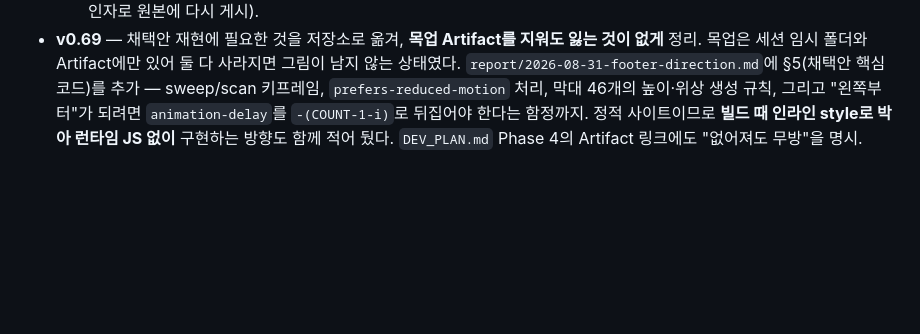
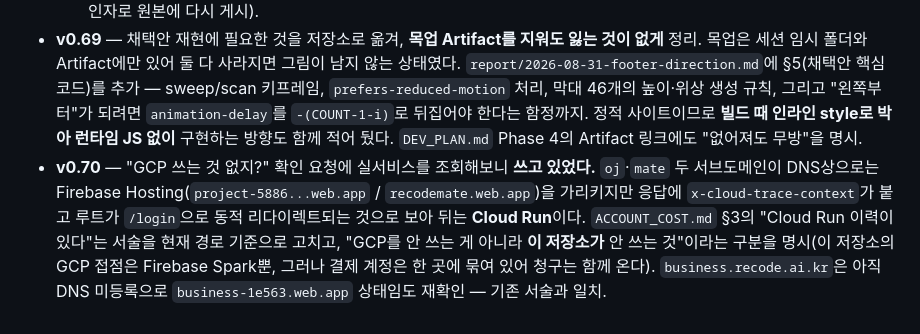
Before and after one commit to re8code/home, a Markdown page: docs/DEVLOG.md, the part around the change. GitHub-like rendering; blank space fills up the shorter version.

```diff
--- a/docs/DEVLOG.md
+++ b/docs/DEVLOG.md
@@ -462,3 +462,4 @@
   - **내용(링크 구성·카피)은 사용자가 다시 고민 중이라 미정** — 목업의 링크·문구는 배치 확인용 임시안이므로 그대로 옮기지 않는다. 사업자 정보 표기 여부, 죽은 링크 2개(FAQ·문의)의 목적지도 함께 미정.
   - 코드 변경 없음(문서만). `docs/DEV_PLAN.md`에 **Phase 4**로 배경·확정 사항·남은 결정·목업 Artifact URL을 기록하고, `CLAUDE.md` partials 항목에도 방향과 주의사항 한 줄 추가. 목업 캔버스는 기존 URL을 유지해 갱신(새 URL이 생겨 `url` 인자로 원본에 다시 게시).
 - **v0.69** — 채택안 재현에 필요한 것을 저장소로 옮겨, **목업 Artifact를 지워도 잃는 것이 없게** 정리. 목업은 세션 임시 폴더와 Artifact에만 있어 둘 다 사라지면 그림이 남지 않는 상태였다. `report/2026-08-31-footer-direction.md`에 §5(채택안 핵심 코드)를 추가 — sweep/scan 키프레임, `prefers-reduced-motion` 처리, 막대 46개의 높이·위상 생성 규칙, 그리고 "왼쪽부터"가 되려면 `animation-delay`를 `-(COUNT-1-i)`로 뒤집어야 한다는 함정까지. 정적 사이트이므로 **빌드 때 인라인 style로 박아 런타임 JS 없이** 구현하는 방향도 함께 적어 뒀다. `DEV_PLAN.md` Phase 4의 Artifact 링크에도 "없어져도 무방"을 명시.
+- **v0.70** — "GCP 쓰는 것 없지?" 확인 요청에 실서비스를 조회해보니 **쓰고 있었다.** `oj`·`mate` 두 서브도메인이 DNS상으로는 Firebase Hosting(`project-5886...web.app` / `recodemate.web.app`)을 가리키지만 응답에 `x-cloud-trace-context`가 붙고 루트가 `/login`으로 동적 리다이렉트되는 것으로 보아 뒤는 **Cloud Run**이다. `ACCOUNT_COST.md` §3의 "Cloud Run 이력이 있다"는 서술을 현재 경로 기준으로 고치고, "GCP를 안 쓰는 게 아니라 **이 저장소가** 안 쓰는 것"이라는 구분을 명시(이 저장소의 GCP 접점은 Firebase Spark뿐, 그러나 결제 계정은 한 곳에 묶여 있어 청구는 함께 온다). `business.recode.ai.kr`은 아직 DNS 미등록으로 `business-1e563.web.app` 상태임도 재확인 — 기존 서술과 일치.
```
Also changed, not shown: docs/ACCOUNT_COST.md (+3 -3 lines).
